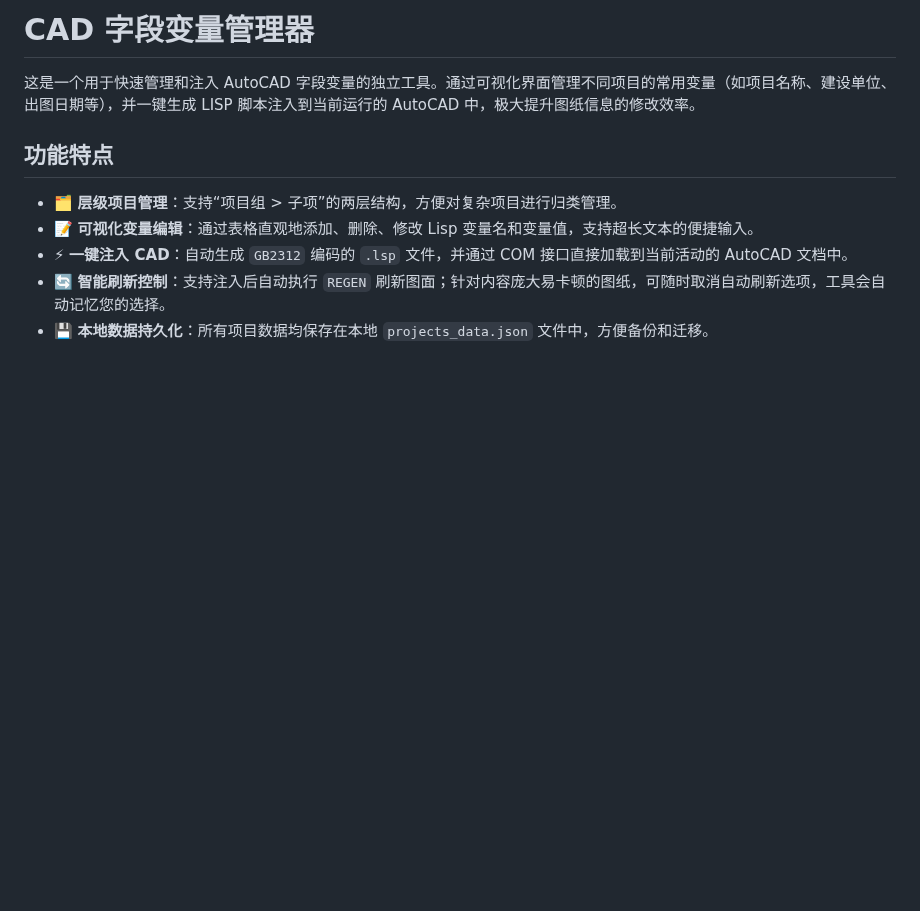
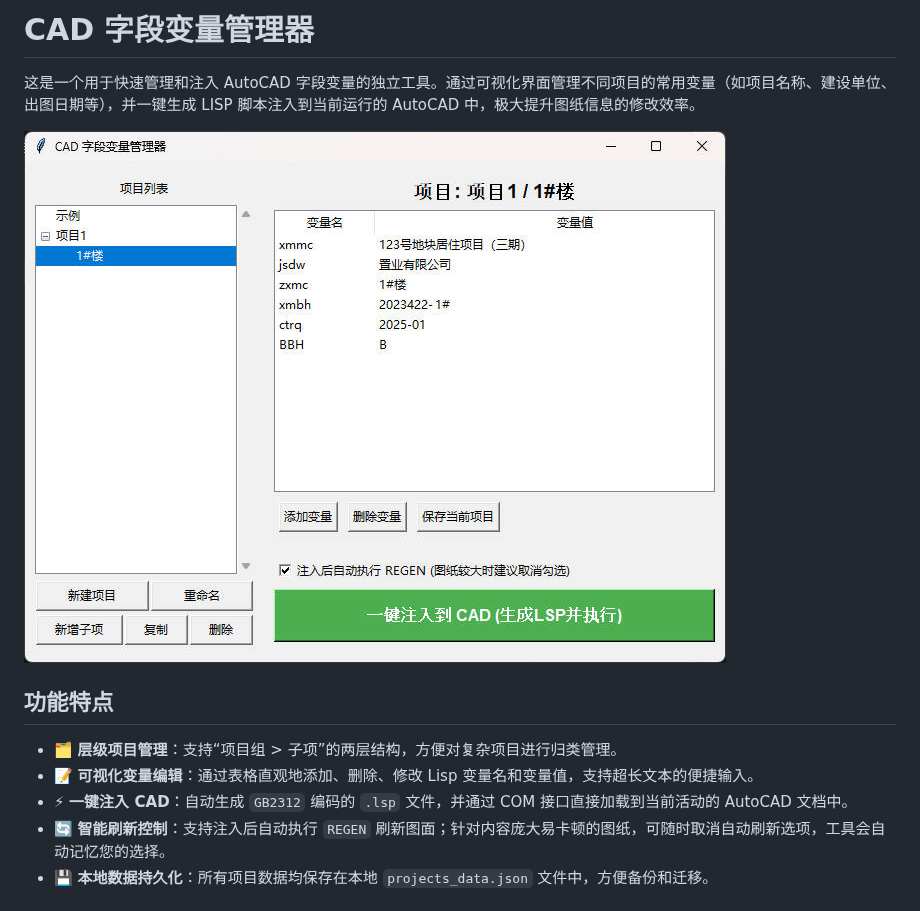
Before and after one commit to WuwuZhang0019/Project-information-injection, a Markdown page: README.md, the part around the change. Drawn GitHub-style; pictures changed too: examples/工具截图.jpg (added); blank space fills up the shorter version.

Commit message:
docs: 在README中添加工具界面截图
添加工具界面截图至README文档，帮助用户更直观地了解工具的外观和布局。

```diff
--- a/README.md
+++ b/README.md
@@ -1,6 +1,8 @@
 # CAD 字段变量管理器
 
 这是一个用于快速管理和注入 AutoCAD 字段变量的独立工具。通过可视化界面管理不同项目的常用变量（如项目名称、建设单位、出图日期等），并一键生成 LISP 脚本注入到当前运行的 AutoCAD 中，极大提升图纸信息的修改效率。
+
+![工具界面截图](examples/工具截图.jpg)
 
 ## 功能特点
 
```
